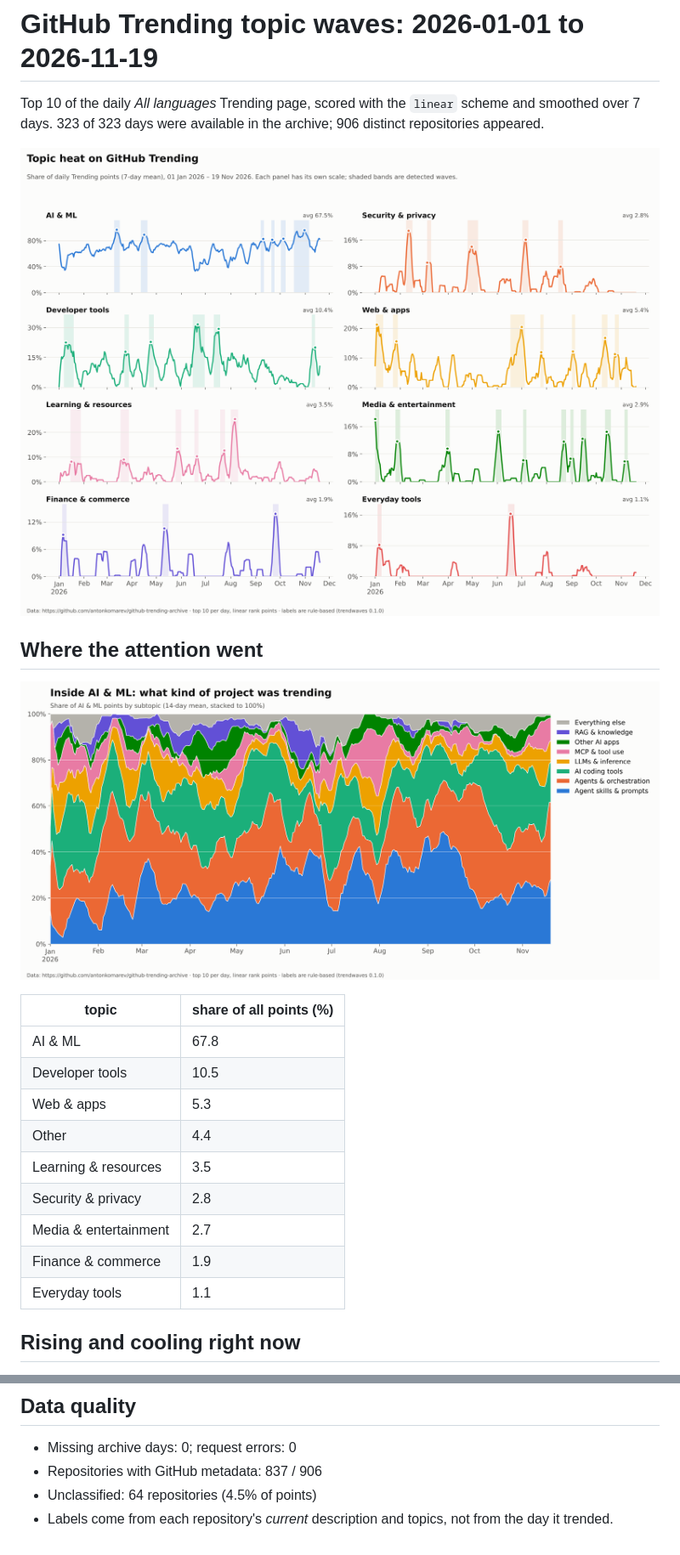
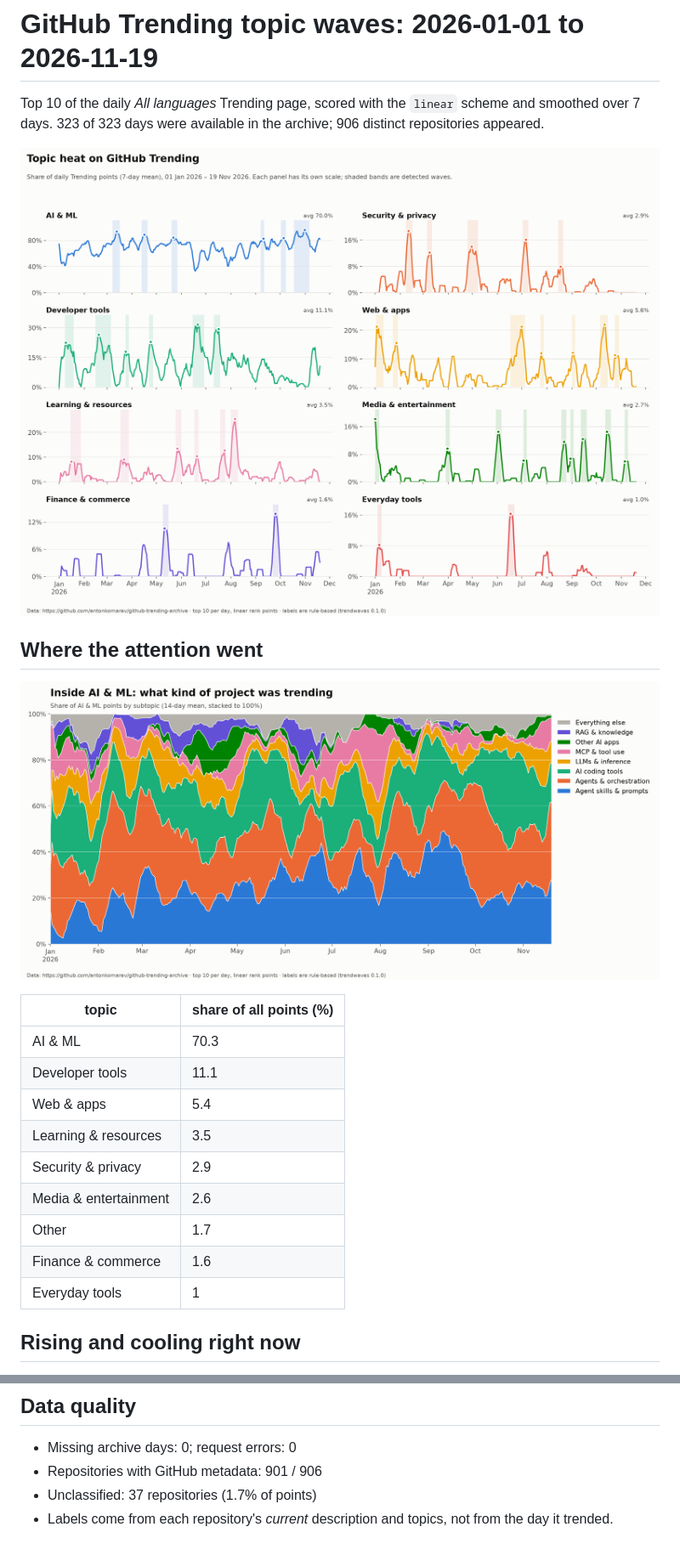
Before and after one commit to YunpengZhao01/github-trending-waves, a Markdown page: results/REPORT.md, 2 parts joined by grey strips. Shown at 85% size. GitHub-like rendering; pictures changed too: results/lead_topic_mix.png, results/topic_panels.png.

Commit message:
Update results for 2026-11-20

```diff
--- a/results/REPORT.md
+++ b/results/REPORT.md
@@ -10,15 +10,15 @@ Top 10 of the daily *All languages* Trending page, scored with the `linear` sche
 
 | topic | share of all points (%) |
 | --- | --- |
-| AI & ML | 67.8 |
-| Developer tools | 10.5 |
-| Web & apps | 5.3 |
-| Other | 4.4 |
+| AI & ML | 70.3 |
+| Developer tools | 11.1 |
+| Web & apps | 5.4 |
 | Learning & resources | 3.5 |
-| Security & privacy | 2.8 |
-| Media & entertainment | 2.7 |
-| Finance & commerce | 1.9 |
-| Everyday tools | 1.1 |
+| Security & privacy | 2.9 |
+| Media & entertainment | 2.6 |
+| Other | 1.7 |
+| Finance & commerce | 1.6 |
+| Everyday tools | 1 |
 
 
 ## Rising and cooling right now
@@ -153,6 +151,6 @@ Average daily points over the last 14 days compared with the 56 days before that
 ## Data quality
 
 - Missing archive days: 0; request errors: 0
-- Repositories with GitHub metadata: 837 / 906
-- Unclassified: 64 repositories (4.5% of points)
+- Repositories with GitHub metadata: 901 / 906
+- Unclassified: 37 repositories (1.7% of points)
 - Labels come from each repository's *current* description and topics, not from the day it trended.
```
Also changed, not shown: other parts of results/REPORT.md (+62 -64 lines), results/subtopic_heatmap.png, results/topic_streamgraph.png, results/wave_timeline.png, 6 other files.
